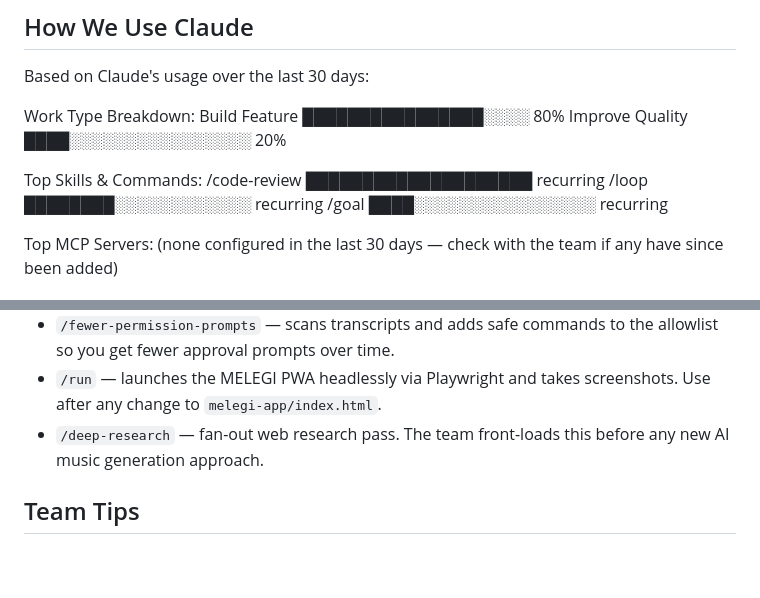
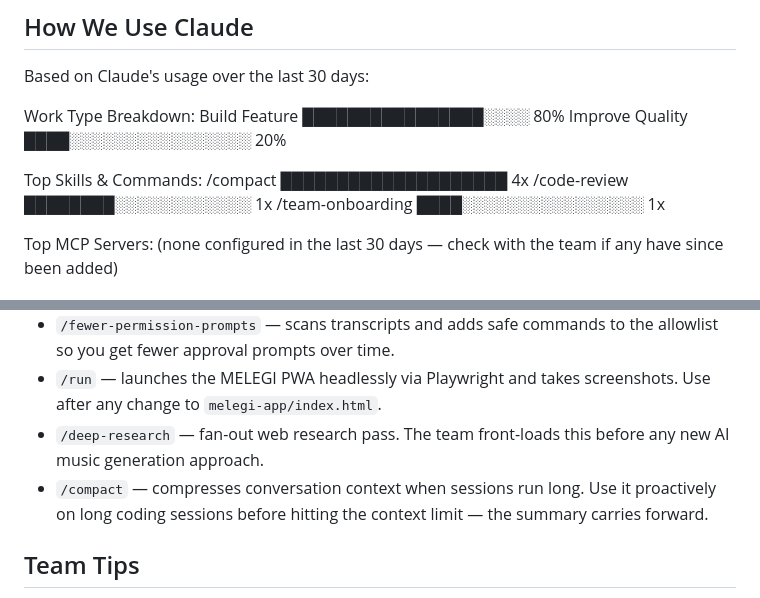
Before and after one commit to hookedonskooma-arch/npm-install--g-openai-codex, a Markdown page: ONBOARDING.md, 2 parts joined by grey strips. Drawn GitHub-style; blank space fills up the shorter version.

Commit message:
docs: refresh ONBOARDING.md — add /compact to skills, update command counts
Co-Authored-By: Claude Sonnet 4.6 <noreply@anthropic.com>
Claude-Session: https://claude.ai/code/session_01UAngnJvaB6PYd276DyvtDM

```diff
--- a/ONBOARDING.md
+++ b/ONBOARDING.md
@@ -9,9 +9,9 @@ Work Type Breakdown:
   Improve Quality  ████░░░░░░░░░░░░░░░░  20%
 
 Top Skills & Commands:
-  /code-review  ████████████████████  recurring
-  /loop         ████████░░░░░░░░░░░░  recurring
-  /goal         ████░░░░░░░░░░░░░░░░  recurring
+  /compact         ████████████████████  4x
+  /code-review     ████████░░░░░░░░░░░░  1x
+  /team-onboarding ████░░░░░░░░░░░░░░░░  1x
 
 Top MCP Servers:
   (none configured in the last 30 days — check with the team if any have since been added)
@@ -44,6 +44,8 @@ Top MCP Servers:
   Use after any change to `melegi-app/index.html`.
 - `/deep-research` — fan-out web research pass. The team front-loads this before any
   new AI music generation approach.
+- `/compact` — compresses conversation context when sessions run long. Use it proactively
+  on long coding sessions before hitting the context limit — the summary carries forward.
 
 ## Team Tips
 
```
